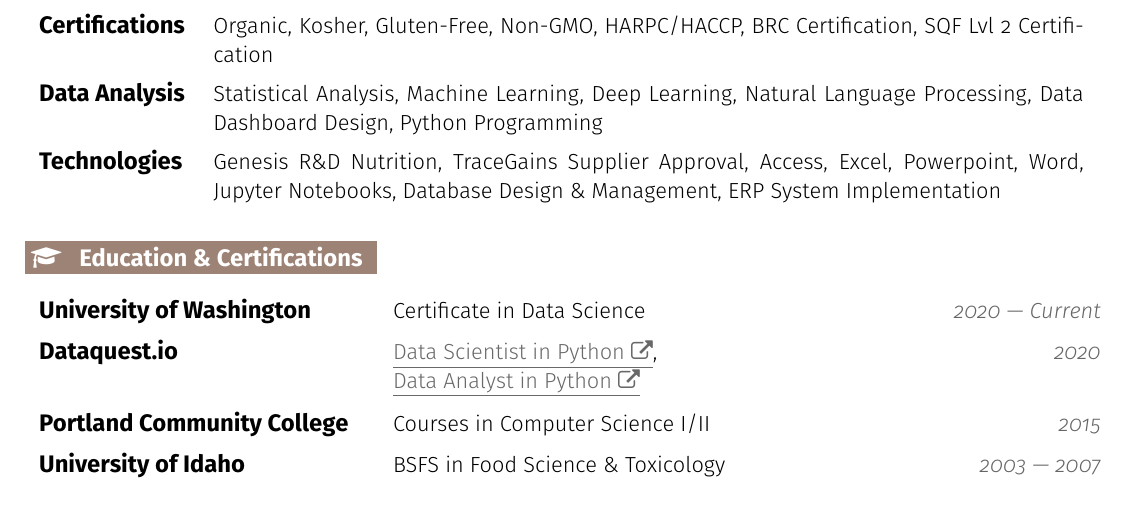
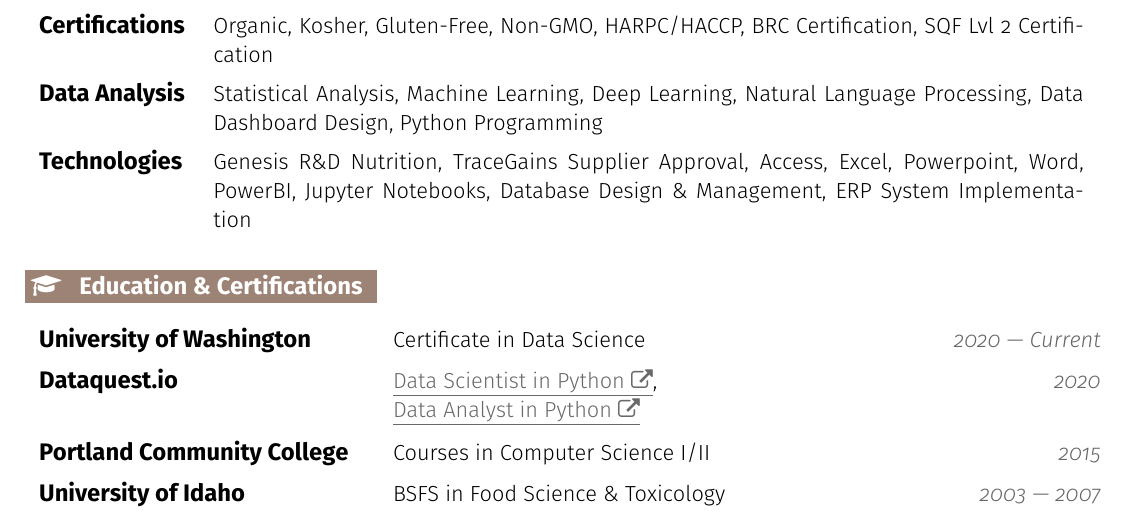
Before and after one commit to jonathanhild/resume, a LaTeX CV (foodscientist/jonathan_hildenbrand_resume.tex): part of page 2 of 2, cut so that both start at the same text. Compiled offline with pdfLaTeX.

Commit message:
add PowerBI skill

```diff
--- a/foodscientist/jonathan_hildenbrand_resume.tex
+++ b/foodscientist/jonathan_hildenbrand_resume.tex
@@ -281,7 +281,7 @@ opacity=0,draw=subtle!60!subtle,thick,rounded corners,inner sep=0.4ex,text heigh
 
   \resumeSkill{Data Analysis}{Statistical Analysis, Machine Learning, Deep Learning, Natural Language Processing, Data Dashboard Design, Python Programming}
 
-  \resumeSkill{Technologies}{Genesis R\&D Nutrition, TraceGains Supplier Approval, Access, Excel, Powerpoint, Word, Jupyter Notebooks, Database Design \& Management, ERP System Implementation}
+  \resumeSkill{Technologies}{Genesis R\&D Nutrition, TraceGains Supplier Approval, Access, Excel, Powerpoint, Word, PowerBI, Jupyter Notebooks, Database Design \& Management, ERP System Implementation}
 
 }
 
```
Also changed, not shown: foodscientist/jonathan_hildenbrand_resume.pdf.
